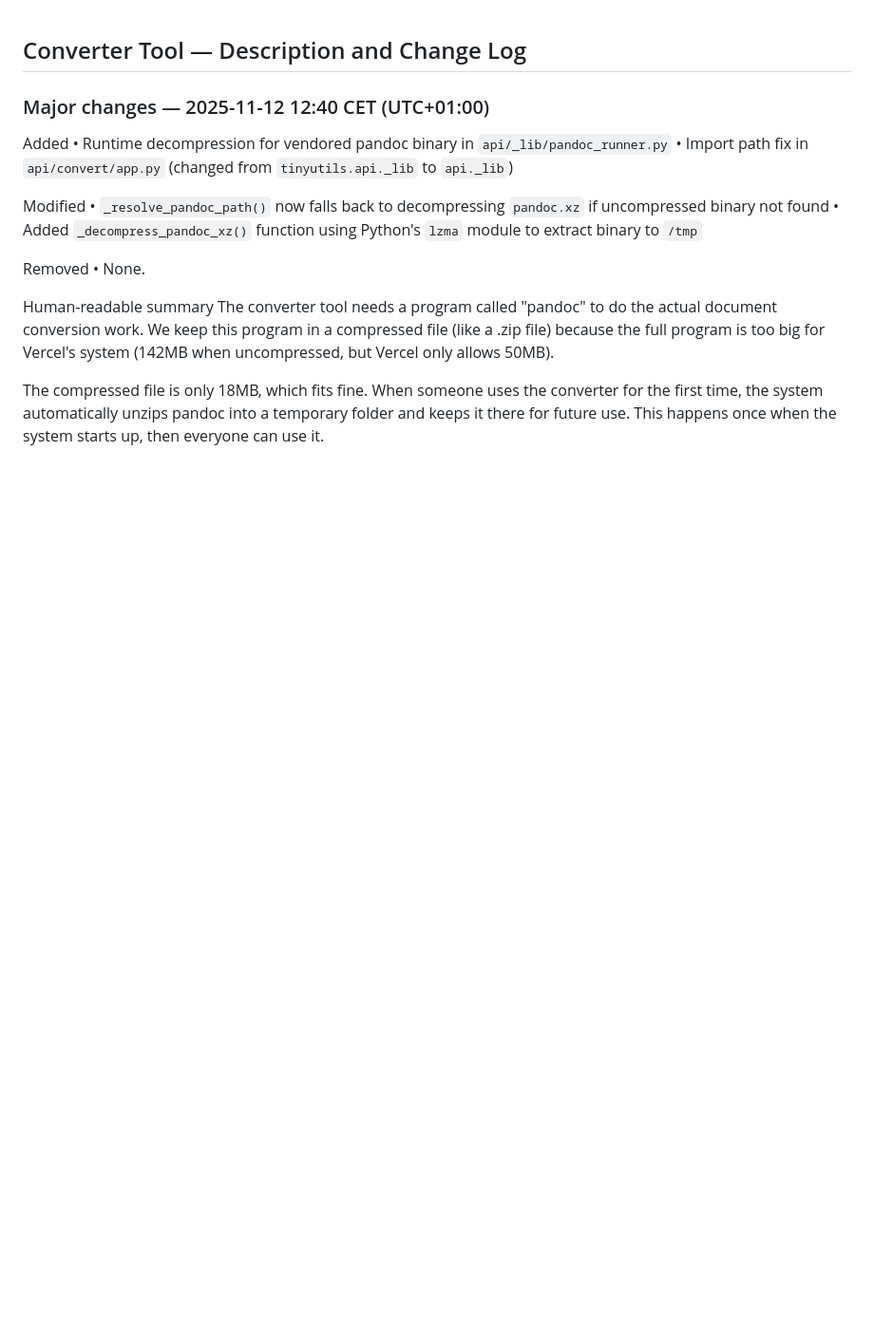
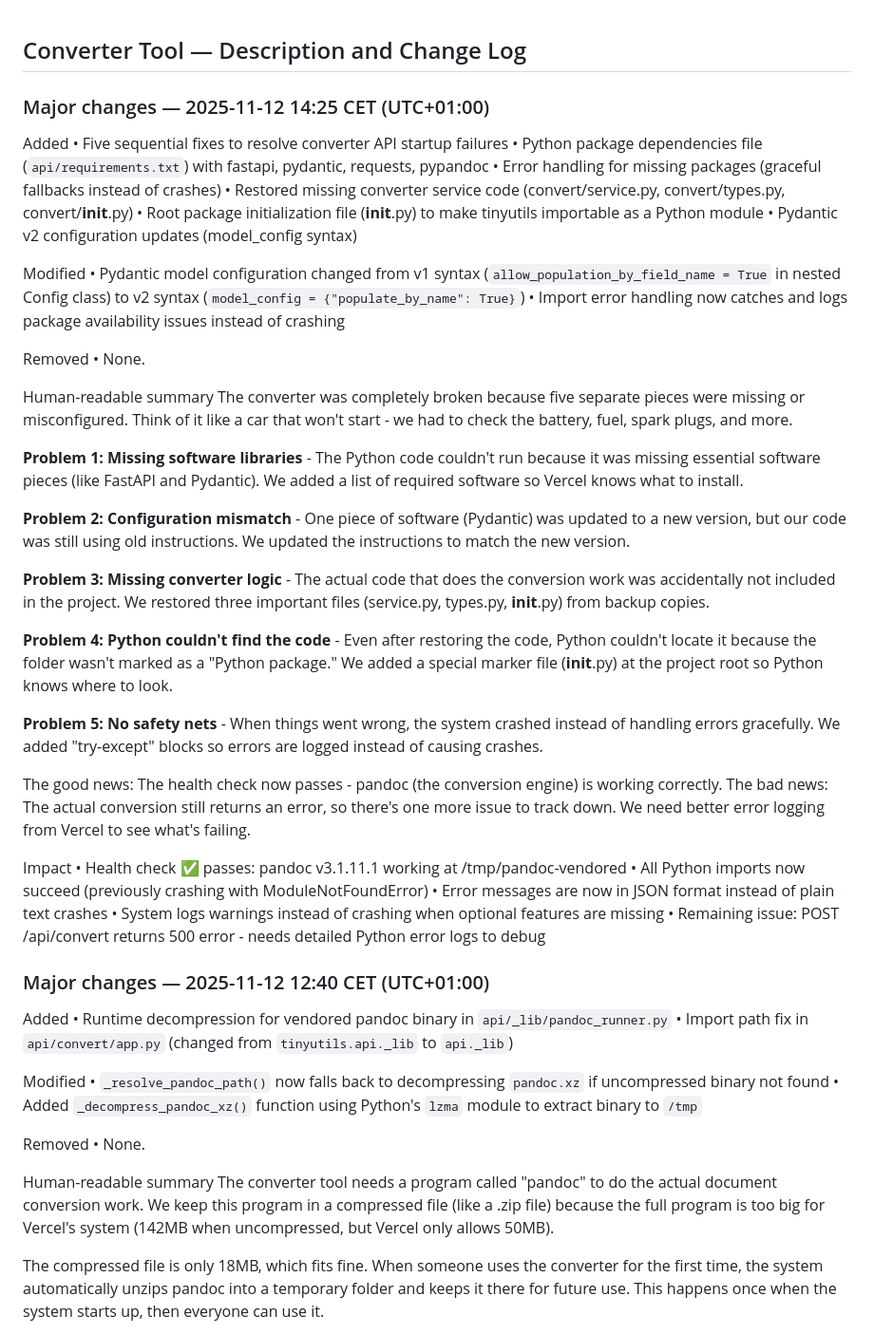
Before and after one commit to NicheToolsCavin/tinyutils, a Markdown page: tool_desc_converter.md, the part around the change. Shown at 95% size. Rendered like a GitHub page; blank space fills up the shorter version.

```diff
--- a/tool_desc_converter.md
+++ b/tool_desc_converter.md
@@ -1,4 +1,43 @@
 ## Converter Tool — Description and Change Log
+
+### Major changes — 2025-11-12 14:25 CET (UTC+01:00)
+
+Added
+• Five sequential fixes to resolve converter API startup failures
+• Python package dependencies file (`api/requirements.txt`) with fastapi, pydantic, requests, pypandoc
+• Error handling for missing packages (graceful fallbacks instead of crashes)
+• Restored missing converter service code (convert/service.py, convert/types.py, convert/__init__.py)
+• Root package initialization file (__init__.py) to make tinyutils importable as a Python module
+• Pydantic v2 configuration updates (model_config syntax)
+
+Modified
+• Pydantic model configuration changed from v1 syntax (`allow_population_by_field_name = True` in nested Config class) to v2 syntax (`model_config = {"populate_by_name": True}`)
+• Import error handling now catches and logs package availability issues instead of crashing
+
+Removed
+• None.
+
+Human-readable summary
+The converter was completely broken because five separate pieces were missing or misconfigured. Think of it like a car that won't start - we had to check the battery, fuel, spark plugs, and more.
+
+**Problem 1: Missing software libraries** - The Python code couldn't run because it was missing essential software pieces (like FastAPI and Pydantic). We added a list of required software so Vercel knows what to install.
+
+**Problem 2: Configuration mismatch** - One piece of software (Pydantic) was updated to a new version, but our code was still using old instructions. We updated the instructions to match the new version.
+
+**Problem 3: Missing converter logic** - The actual code that does the conversion work was accidentally not included in the project. We restored three important files (service.py, types.py, __init__.py) from backup copies.
+
+**Problem 4: Python couldn't find the code** - Even after restoring the code, Python couldn't locate it because the folder wasn't marked as a "Python package." We added a special marker file (__init__.py) at the project root so Python knows where to look.
+
+**Problem 5: No safety nets** - When things went wrong, the system crashed instead of handling errors gracefully. We added "try-except" blocks so errors are logged instead of causing crashes.
+
+The good news: The health check now passes - pandoc (the conversion engine) is working correctly. The bad news: The actual conversion still returns an error, so there's one more issue to track down. We need better error logging from Vercel to see what's failing.
+
+Impact
+• Health check ✅ passes: pandoc v3.1.11.1 working at /tmp/pandoc-vendored
+• All Python imports now succeed (previously crashing with ModuleNotFoundError)
+• Error messages are now in JSON format instead of plain text crashes
+• System logs warnings instead of crashing when optional features are missing
+• Remaining issue: POST /api/convert returns 500 error - needs detailed Python error logs to debug
 
 ### Major changes — 2025-11-12 12:40 CET (UTC+01:00)
 
```
Also changed, not shown: docs/AGENT_RUN_LOG.md (+22 -0 lines), docs/AGENT_TASK_CHECKLIST.md (+2 -0 lines).
